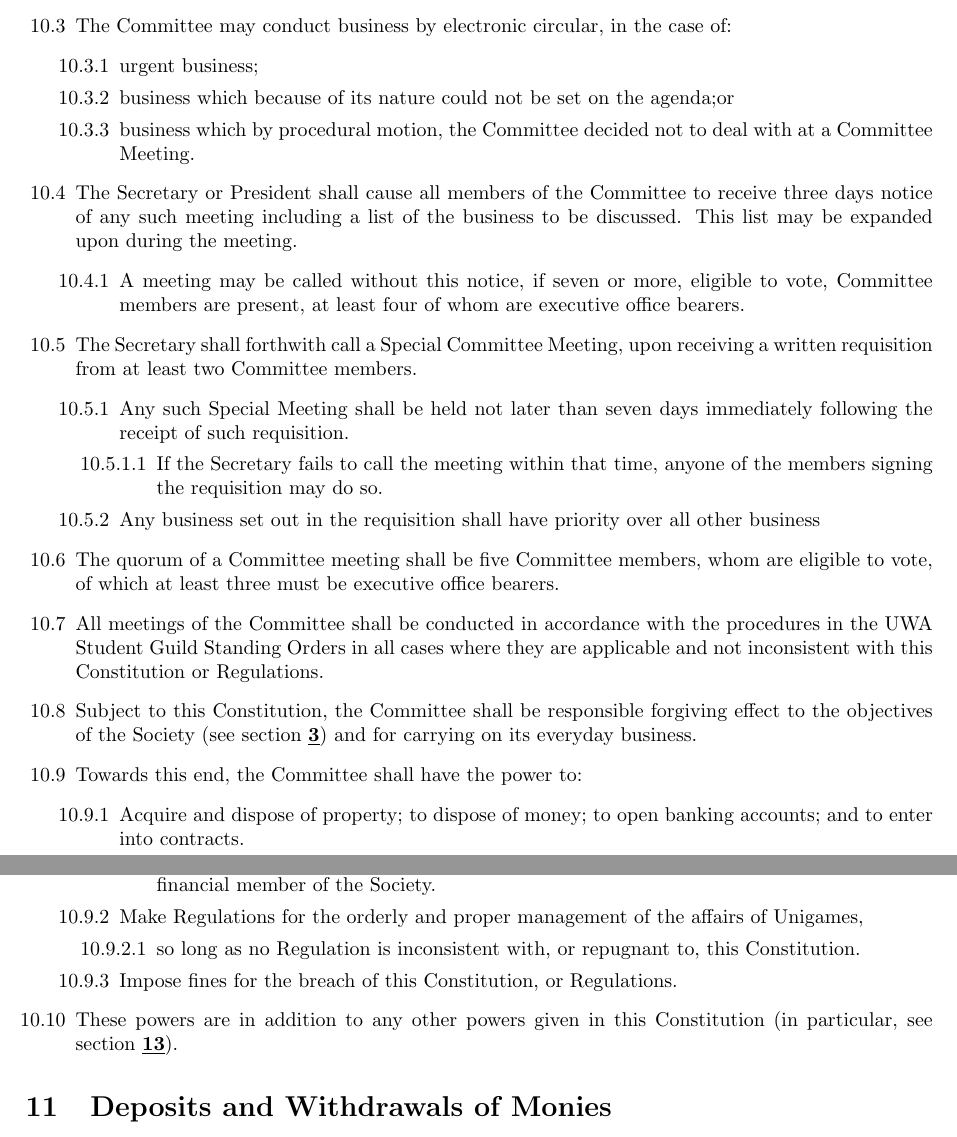
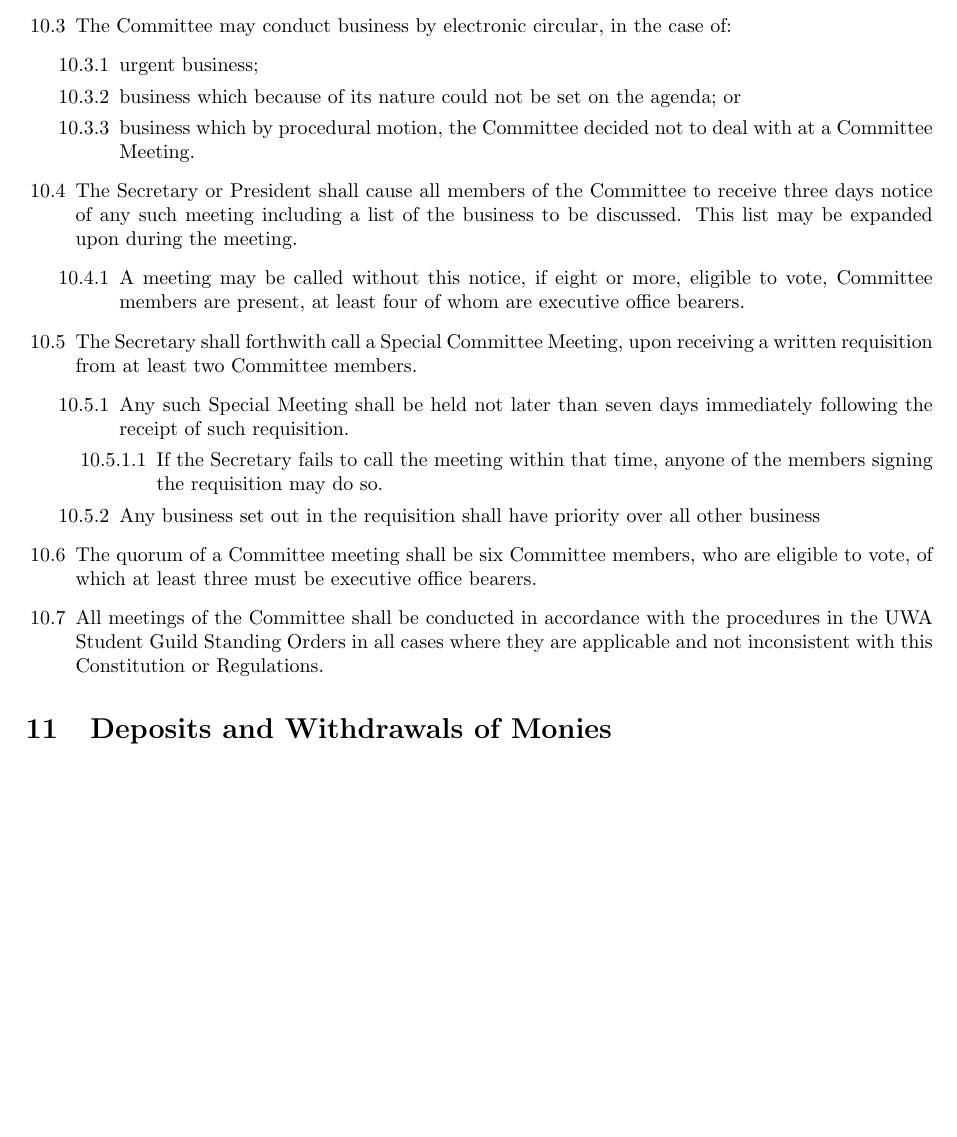
Before and after one commit to unigames/constitution, a LaTeX document (unigames_constitution.tex): two parts of pages 7 and 8 of 10 before the commit and part of page 7 of 9 after it, the two joined at a grey line, cut so that both start at the same text, the shorter picture padded with empty space. Compiled offline with pdfLaTeX.

Commit message:
Update Committee quorum and remove duplicated items Opportunistic cleaning

```diff
--- a/unigames_constitution.tex
+++ b/unigames_constitution.tex
@@ -322,12 +322,12 @@
     \item The Committee may conduct business by electronic circular, in the case of:
           \begin{enumerate}
               \item urgent business;
-              \item business which because of its nature could not be set on the agenda;or
+              \item business which because of its nature could not be set on the agenda; or
               \item business which by procedural motion, the Committee decided not to deal with at a Committee Meeting.
           \end{enumerate}
     \item The Secretary or President shall cause all members of the Committee to receive three days notice of any such meeting including a list of the business to be discussed. This list may be expanded upon during the meeting.
           \begin{enumerate}
-              \item A meeting may be called without this notice, if seven or more, eligible to vote, Committee members are present, at least four of whom are executive office bearers.
+              \item A meeting may be called without this notice, if eight or more, eligible to vote, Committee members are present, at least four of whom are executive office bearers.
           \end{enumerate}
     \item The Secretary shall forthwith call a Special Committee Meeting, upon receiving a written requisition from at least two Committee members.
           \begin{enumerate}
@@ -337,22 +337,8 @@
                     \end{enumerate}
               \item Any business set out in the requisition shall have priority over all other business
           \end{enumerate}
-    \item The quorum of a Committee meeting shall be five Committee members, whom are eligible to vote, of which at least three must be executive office bearers.
+    \item The quorum of a Committee meeting shall be six Committee members, who are eligible to vote, of which at least three must be executive office bearers.
     \item All meetings of the Committee shall be conducted in accordance with the procedures in the UWA Student Guild Standing Orders in all cases where they are applicable and not inconsistent with this Constitution or Regulations.
-    \item Subject to this Constitution, the Committee shall be responsible forgiving effect to the objectives of the Society (see \cref{sec:objectives}) and for carrying on its everyday business.
-    \item Towards this end, the Committee shall have the power to:
-          \begin{enumerate}
-              \item Acquire and dispose of property; to dispose of money; to open banking accounts; and to enter into contracts.
-                    \begin{enumerate}
-                        \item The Committee shall not borrow money or incur debts or liabilities on behalf of or in the name of Unigames to a greater amount than five dollars for each and every existing financial member of the Society.
-                    \end{enumerate}
-              \item Make Regulations for the orderly and proper management of the affairs of Unigames,
-                    \begin{enumerate}
-                        \item so long as no Regulation is inconsistent with, or repugnant to, this Constitution.
-                    \end{enumerate}
-              \item Impose fines for the breach of this Constitution, or Regulations.
-          \end{enumerate}
-    \item These powers are in addition to any other powers given in this Constitution (in particular, see \cref{sec:exclusion}).
 \end{enumerate}
 
 
```
